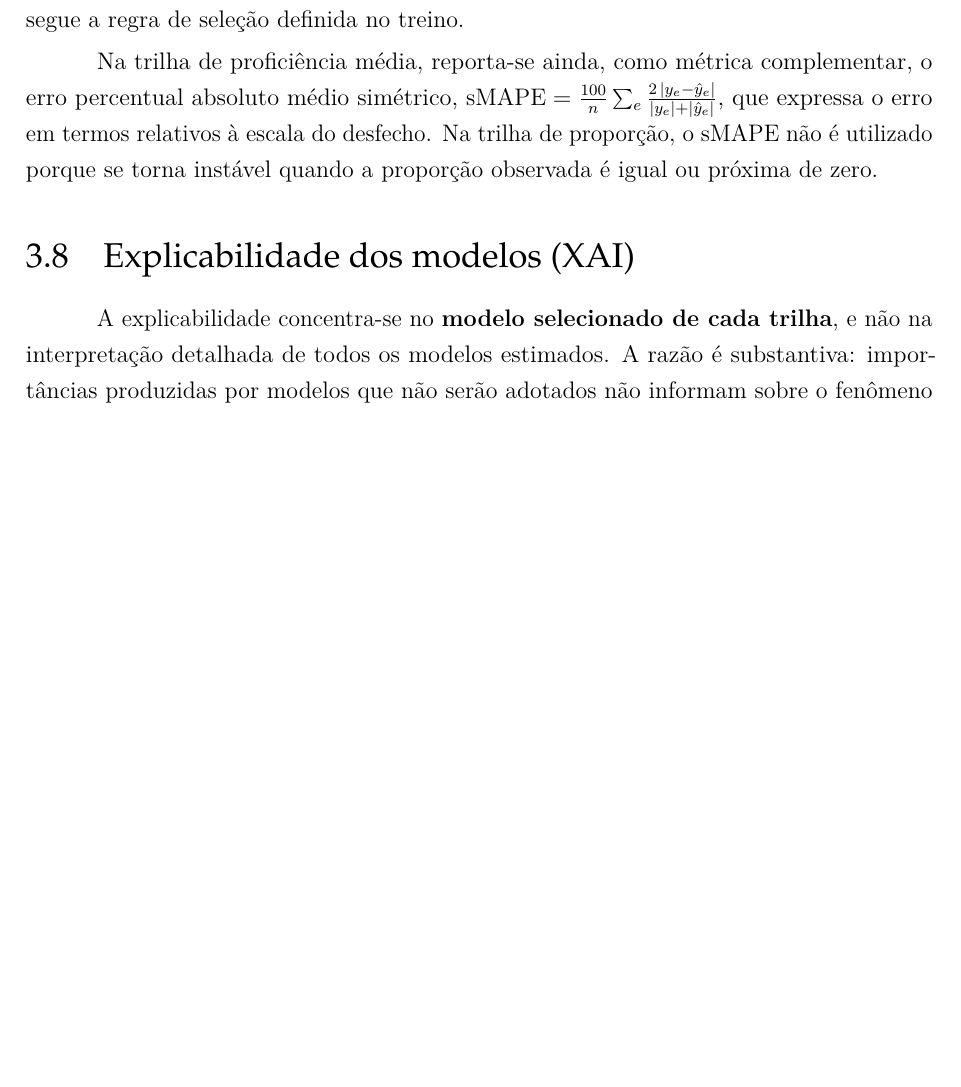
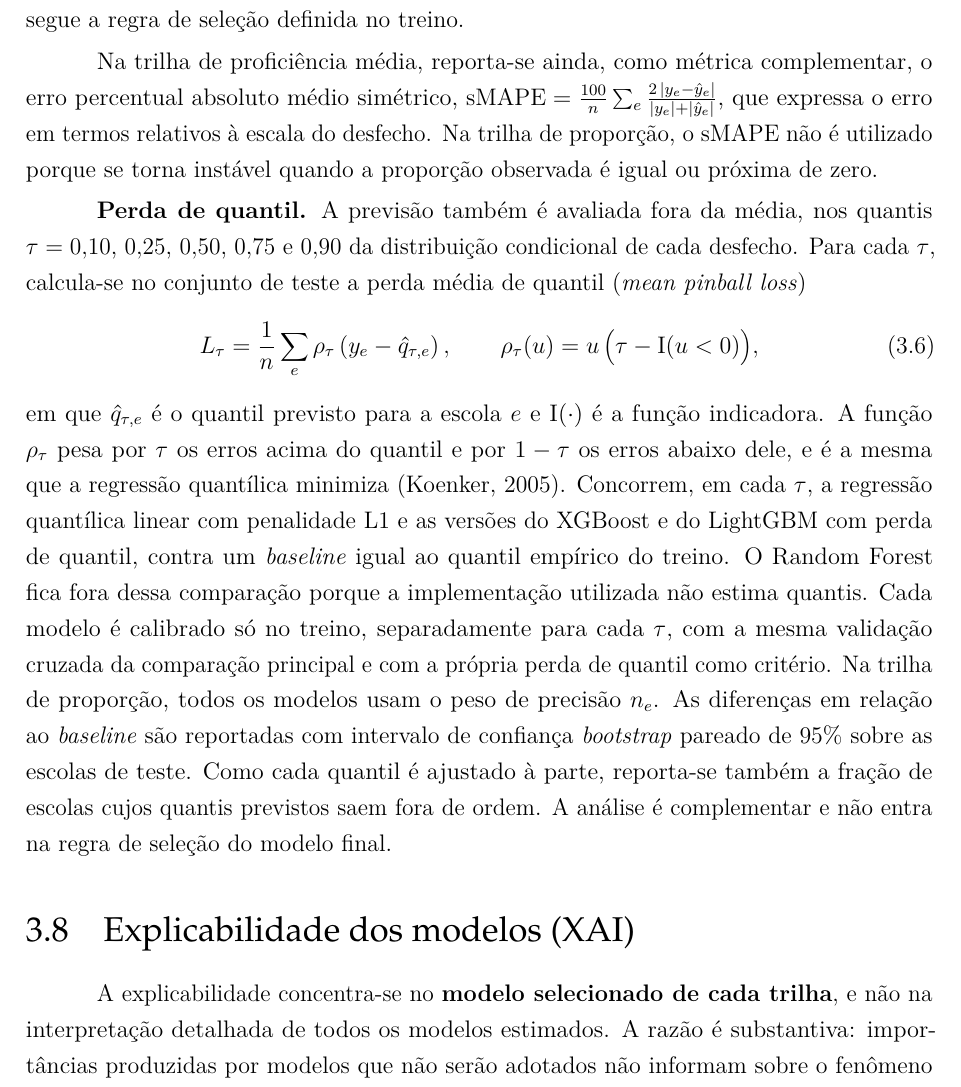
Before and after one commit to NercinoN21/tcc-alfabetizacao-saeb-ml, a LaTeX thesis (monografia/projeto.tex, which reads monografia/capitulos/principal.tex): part of page 37 of 46 before the commit and part of page 37 of 47 after it, cut so that both start at the same text, the shorter picture padded with empty space. Compiled offline with pdfLaTeX.

Commit message:
docs(metodologia): descreve a perda de quantil e o protocolo quantílico

```diff
--- a/monografia/capitulos/principal.tex
+++ b/monografia/capitulos/principal.tex
@@ -1508,6 +1508,32 @@ que expressa o erro em termos relativos à escala do desfecho. Na trilha de
 proporção, o sMAPE não é utilizado porque se torna instável quando a
 proporção observada é igual ou próxima de zero.
 
+\textbf{Perda de quantil.} A previsão também é avaliada fora da média, nos
+quantis $\tau = 0{,}10$, $0{,}25$, $0{,}50$, $0{,}75$ e $0{,}90$ da
+distribuição condicional de cada desfecho. Para cada $\tau$, calcula-se no
+conjunto de teste a perda média de quantil (\textit{mean pinball loss})
+\begin{equation}
+    L_\tau = \frac{1}{n}\sum_{e} \rho_\tau\left(y_e - \hat{q}_{\tau,e}\right),
+    \qquad \rho_\tau(u) = u\,\bigl(\tau - \mathrm{I}(u < 0)\bigr),
+    \label{eq:pinball}
+\end{equation}
+em que $\hat{q}_{\tau,e}$ é o quantil previsto para a escola $e$ e
+$\mathrm{I}(\cdot)$ é a função indicadora. A função $\rho_\tau$ pesa por
+$\tau$ os erros acima do quantil e por $1-\tau$ os erros abaixo dele, e é a
+mesma que a regressão quantílica minimiza \cite{koenker2005quantile}.
+Concorrem, em cada $\tau$, a regressão quantílica linear com penalidade L1 e
+as versões do XGBoost e do LightGBM com perda de quantil, contra um
+\textit{baseline} igual ao quantil empírico do treino. O Random Forest fica
+fora dessa comparação porque a implementação utilizada não estima quantis.
+Cada modelo é calibrado só no treino, separadamente para cada $\tau$, com a
+mesma validação cruzada da comparação principal e com a própria perda de
+quantil como critério. Na trilha de proporção, todos os modelos usam o peso
+de precisão $n_e$. As diferenças em relação ao \textit{baseline} são
+reportadas com intervalo de confiança \textit{bootstrap} pareado de 95\%
+sobre as escolas de teste. Como cada quantil é ajustado à parte, reporta-se
+também a fração de escolas cujos quantis previstos saem fora de ordem. A
+análise é complementar e não entra na regra de seleção do modelo final.
+
 \section{Explicabilidade dos modelos (XAI)}
 \label{sec:xai}
 
```
